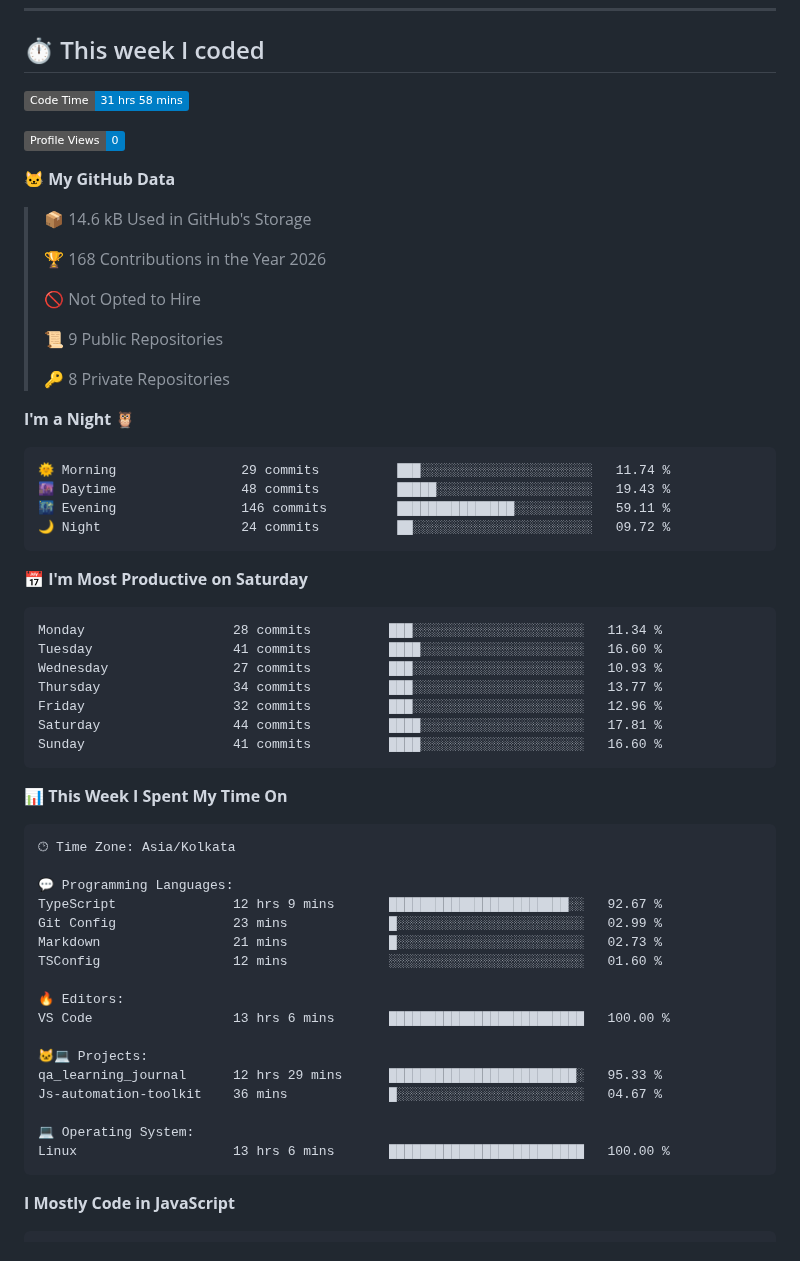
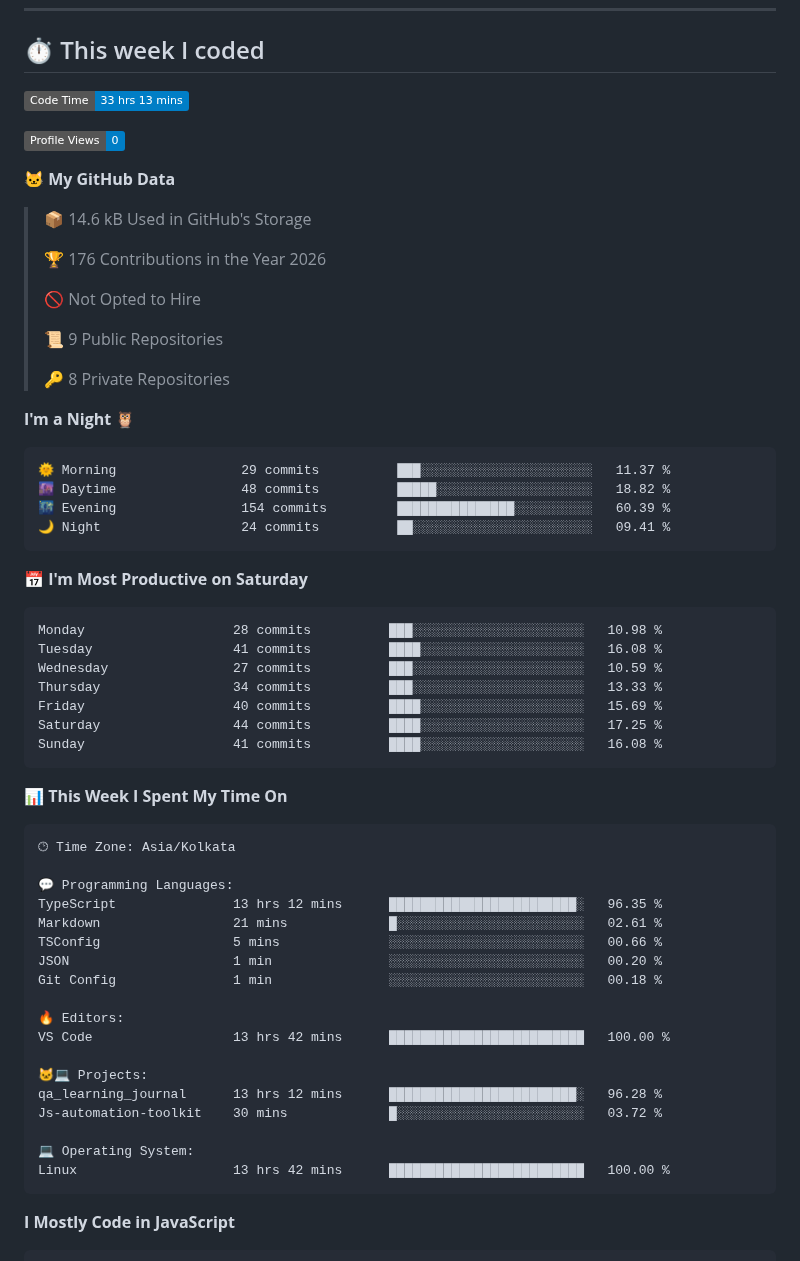
Before and after one commit to thebedigupta/thebedigupta, a Markdown page: README.md, the part around one of its changes. Rendered like a GitHub page; badges without logos.

Commit message:
Updated with Dev Metrics

````diff
--- a/README.md
+++ b/README.md
@@ -53,7 +53,7 @@ Tools         Git · GitHub · AWS EC2 · VS Code
 ## ⏱️ This week I coded
 
 <!--START_SECTION:waka-->
-![Code Time](http://img.shields.io/badge/Code%20Time-31%20hrs%2058%20mins-blue?style=flat)
+![Code Time](http://img.shields.io/badge/Code%20Time-33%20hrs%2013%20mins-blue?style=flat)
 
 ![Profile Views](http://img.shields.io/badge/Profile%20Views-0-blue?style=flat)
 
@@ -61,7 +61,7 @@ Tools         Git · GitHub · AWS EC2 · VS Code
 
 > 📦 14.6 kB Used in GitHub's Storage
  >
-> 🏆 168 Contributions in the Year 2026
+> 🏆 176 Contributions in the Year 2026
  >
 > 🚫 Not Opted to Hire
  >
@@ -72,21 +72,21 @@ Tools         Git · GitHub · AWS EC2 · VS Code
 **I'm a Night 🦉**
 
 ```text
-🌞 Morning                29 commits          ███░░░░░░░░░░░░░░░░░░░░░░   11.74 %
-🌆 Daytime                48 commits          █████░░░░░░░░░░░░░░░░░░░░   19.43 %
-🌃 Evening                146 commits         ███████████████░░░░░░░░░░   59.11 %
-🌙 Night                  24 commits          ██░░░░░░░░░░░░░░░░░░░░░░░   09.72 %
+🌞 Morning                29 commits          ███░░░░░░░░░░░░░░░░░░░░░░   11.37 %
+🌆 Daytime                48 commits          █████░░░░░░░░░░░░░░░░░░░░   18.82 %
+🌃 Evening                154 commits         ███████████████░░░░░░░░░░   60.39 %
+🌙 Night                  24 commits          ██░░░░░░░░░░░░░░░░░░░░░░░   09.41 %
 ```
 📅 **I'm Most Productive on Saturday**
 
 ```text
-Monday                   28 commits          ███░░░░░░░░░░░░░░░░░░░░░░   11.34 %
-Tuesday                  41 commits          ████░░░░░░░░░░░░░░░░░░░░░   16.60 %
-Wednesday                27 commits          ███░░░░░░░░░░░░░░░░░░░░░░   10.93 %
-Thursday                 34 commits          ███░░░░░░░░░░░░░░░░░░░░░░   13.77 %
-Friday                   32 commits          ███░░░░░░░░░░░░░░░░░░░░░░   12.96 %
-Saturday                 44 commits          ████░░░░░░░░░░░░░░░░░░░░░   17.81 %
-Sunday                   41 commits          ████░░░░░░░░░░░░░░░░░░░░░   16.60 %
+Monday                   28 commits          ███░░░░░░░░░░░░░░░░░░░░░░   10.98 %
+Tuesday                  41 commits          ████░░░░░░░░░░░░░░░░░░░░░   16.08 %
+Wednesday                27 commits          ███░░░░░░░░░░░░░░░░░░░░░░   10.59 %
+Thursday                 34 commits          ███░░░░░░░░░░░░░░░░░░░░░░   13.33 %
+Friday                   40 commits          ████░░░░░░░░░░░░░░░░░░░░░   15.69 %
+Saturday                 44 commits          ████░░░░░░░░░░░░░░░░░░░░░   17.25 %
+Sunday                   41 commits          ████░░░░░░░░░░░░░░░░░░░░░   16.08 %
 ```
 
 
@@ -96,20 +96,21 @@ Sunday                   41 commits          ████░░░░░░░
 🕑︎ Time Zone: Asia/Kolkata
 
 💬 Programming Languages:
-TypeScript               12 hrs 9 mins       ███████████████████████░░   92.67 %
-Git Config               23 mins             █░░░░░░░░░░░░░░░░░░░░░░░░   02.99 %
-Markdown                 21 mins             █░░░░░░░░░░░░░░░░░░░░░░░░   02.73 %
-TSConfig                 12 mins             ░░░░░░░░░░░░░░░░░░░░░░░░░   01.60 %
+TypeScript               13 hrs 12 mins      ████████████████████████░   96.35 %
+Markdown                 21 mins             █░░░░░░░░░░░░░░░░░░░░░░░░   02.61 %
+TSConfig                 5 mins              ░░░░░░░░░░░░░░░░░░░░░░░░░   00.66 %
+JSON                     1 min               ░░░░░░░░░░░░░░░░░░░░░░░░░   00.20 %
+Git Config               1 min               ░░░░░░░░░░░░░░░░░░░░░░░░░   00.18 %
 
 🔥 Editors:
-VS Code                  13 hrs 6 mins       █████████████████████████   100.00 %
+VS Code                  13 hrs 42 mins      █████████████████████████   100.00 %
 
 🐱‍💻 Projects:
-qa_learning_journal      12 hrs 29 mins      ████████████████████████░   95.33 %
-Js-automation-toolkit    36 mins             █░░░░░░░░░░░░░░░░░░░░░░░░   04.67 %
+qa_learning_journal      13 hrs 12 mins      ████████████████████████░   96.28 %
+Js-automation-toolkit    30 mins             █░░░░░░░░░░░░░░░░░░░░░░░░   03.72 %
 
 💻 Operating System:
-Linux                    13 hrs 6 mins       █████████████████████████   100.00 %
+Linux                    13 hrs 42 mins      █████████████████████████   100.00 %
 ```
 
 **I Mostly Code in JavaScript**
````
Also changed, not shown: other parts of README.md (+1 -1 lines), assets/bar_graph.png.
